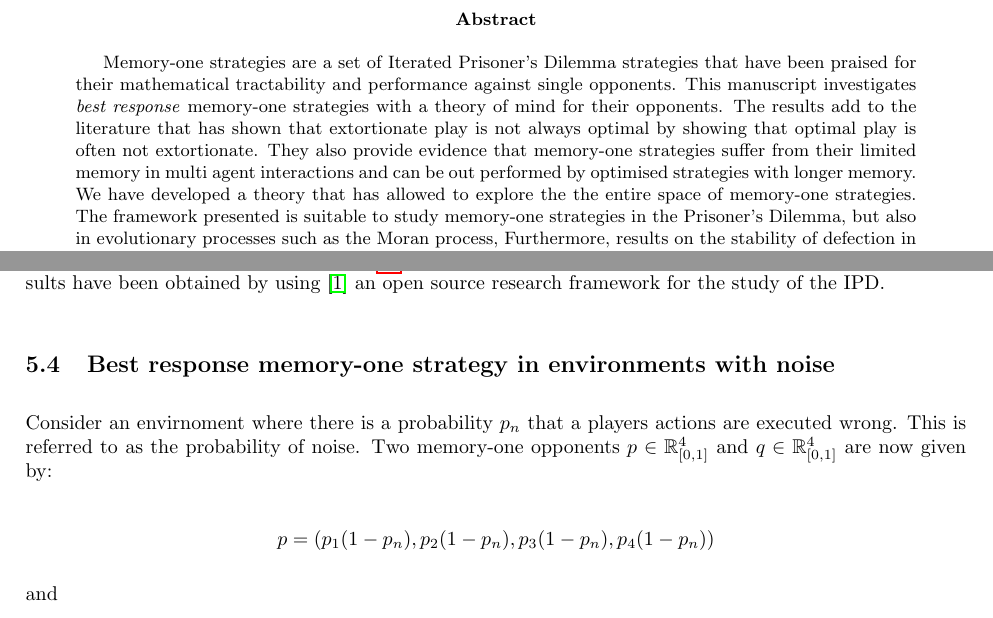
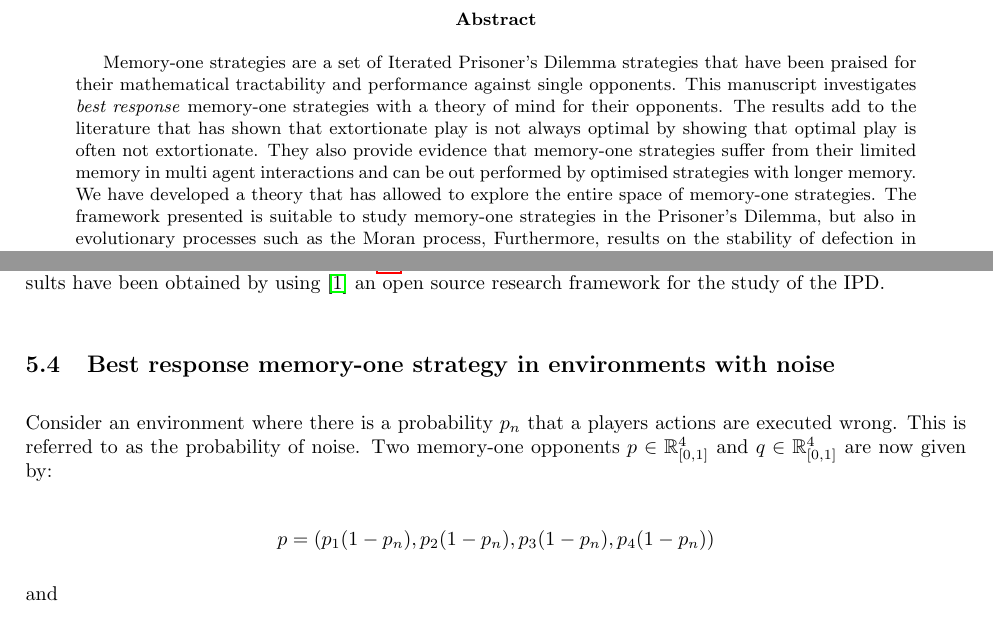
Before and after one commit to Nikoleta-v3/Memory-size-in-the-prisoners-dilemma, a LaTeX paper (main.tex): two parts of pages 2 and 19 of 20, joined at a grey line, cut so that both start at the same text. Compiled offline with pdfLaTeX.

Commit message:
Update data and fix minor typos.

```diff
--- a/main.tex
+++ b/main.tex
@@ -67,7 +67,7 @@ of extortion and restricted memory.}
     also provide evidence that memory-one strategies suffer from their limited
     memory in multi agent interactions and can be out performed by
     optimised strategies with longer memory.
-    We have developed a theory that has allowed to explore the the entire
+    We have developed a theory that has allowed to explore the entire
     space of memory-one strategies. The framework presented is suitable to
     study memory-one strategies in the Prisoner's Dilemma, but also
     in evolutionary processes such as the Moran process,
@@ -1074,7 +1074,7 @@ A numerical simulation demonstrating the result is given in Fig.~\ref{fig:stabil
 
 \subsection{Best response memory-one strategy in environments with noise}\label{appendix:noise}
 
-Consider an envirnoment where there is a probability \(p_n\) that a players actions are
+Consider an environment where there is a probability \(p_n\) that a players actions are
 executed wrong. This is referred to as the probability of noise.
 Two memory-one opponents \(p \in \R_{[0, 1]} ^ 4\) and \(q \in \R_{[0, 1]} ^ 4\)
 are now given by:
```
Also changed, not shown: img/dynamic_moran_process_results/main.pdf, 1 other file.
